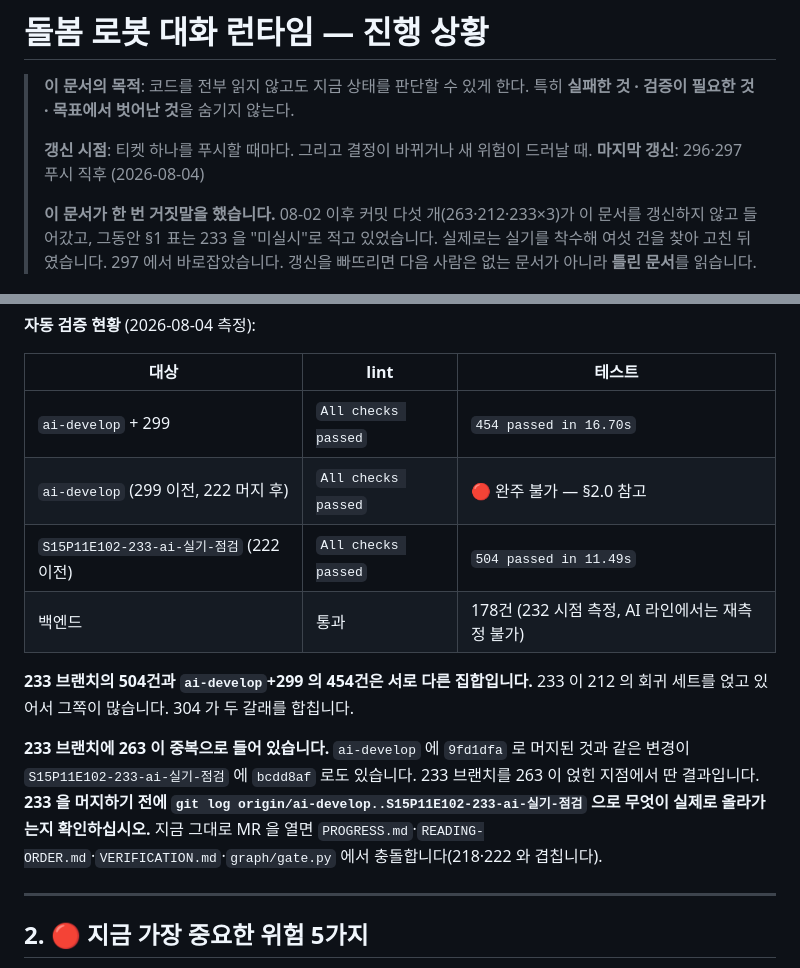
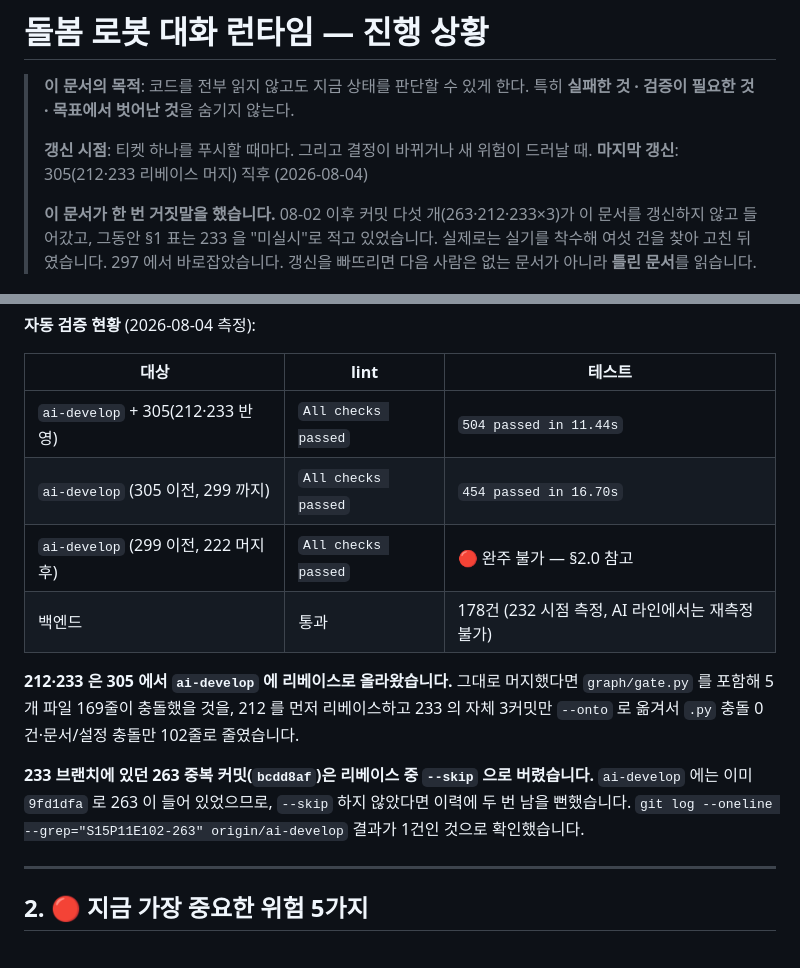
Before and after one commit to bomi-aiot/BOMI, a Markdown page: docs/carebot/PROGRESS.md, 2 parts joined by grey strips. Drawn GitHub-style.

Commit message:
[AI](docs) S15P11E102-305 PROGRESS.md 를 리베이스 결과에 맞춘다 — 212·233 이 이제 ai-develop 에 있다
212·233 브랜치를 rebase(+--skip bcdd8af)로 ai-develop 에 올린 뒤, §1 표의
212·233 행과 자동 검증 표를 실제 상태로 갱신한다. "304" 로 잘못 적혀 있던
문서 자기참조도 305 로 고친다.

Co-Authored-By: Claude Sonnet 5 <noreply@anthropic.com>

```diff
--- a/docs/carebot/PROGRESS.md
+++ b/docs/carebot/PROGRESS.md
@@ -4,7 +4,7 @@
 > 특히 **실패한 것 · 검증이 필요한 것 · 목표에서 벗어난 것**을 숨기지 않는다.
 >
 > **갱신 시점**: 티켓 하나를 푸시할 때마다. 그리고 결정이 바뀌거나 새 위험이 드러날 때.
-> **마지막 갱신**: 296·297 푸시 직후 (2026-08-04)
+> **마지막 갱신**: 305(212·233 리베이스 머지) 직후 (2026-08-04)
 >
 > **이 문서가 한 번 거짓말을 했습니다.** 08-02 이후 커밋 다섯 개(263·212·233×3)가
 > 이 문서를 갱신하지 않고 들어갔고, 그동안 §1 표는 233 을 "미실시"로 적고 있었습니다.
@@ -61,15 +61,14 @@
 
 | 대상 | lint | 테스트 |
 |---|---|---|
-| `ai-develop` + 299 | `All checks passed` | `454 passed in 16.70s` |
+| `ai-develop` + 305(212·233 반영) | `All checks passed` | `504 passed in 11.44s` |
+| `ai-develop` (305 이전, 299 까지) | `All checks passed` | `454 passed in 16.70s` |
 | `ai-develop` (299 이전, 222 머지 후) | `All checks passed` | 🔴 완주 불가 — §2.0 참고 |
-| `S15P11E102-233-ai-실기-점검` (222 이전) | `All checks passed` | `504 passed in 11.49s` |
 | 백엔드 | 통과 | 178건 (232 시점 측정, AI 라인에서는 재측정 불가) |
 
-**233 브랜치의 504건과 `ai-develop`+299 의 454건은 서로 다른 집합입니다.** 233 이
-212 의 회귀 세트를 얹고 있어서 그쪽이 많습니다. 304 가 두 갈래를 합칩니다.
+**212·233 은 305 에서 `ai-develop` 에 리베이스로 올라왔습니다.** 그대로 머지했다면 `graph/gate.py` 를 포함해 5개 파일 169줄이 충돌했을 것을, 212 를 먼저 리베이스하고 233 의 자체 3커밋만 `--onto` 로 옮겨서 `.py` 충돌 0건·문서/설정 충돌만 102줄로 줄였습니다.
 
-**233 브랜치에 263 이 중복으로 들어 있습니다.** `ai-develop` 에 `9fd1dfa` 로 머지된 것과 같은 변경이 `S15P11E102-233-ai-실기-점검` 에 `bcdd8af` 로도 있습니다. 233 브랜치를 263 이 얹힌 지점에서 딴 결과입니다. **233 을 머지하기 전에 `git log origin/ai-develop..S15P11E102-233-ai-실기-점검` 으로 무엇이 실제로 올라가는지 확인하십시오.** 지금 그대로 MR 을 열면 `PROGRESS.md`·`READING-ORDER.md`·`VERIFICATION.md`·`graph/gate.py` 에서 충돌합니다(218·222 와 겹칩니다).
+**233 브랜치에 있던 263 중복 커밋(`bcdd8af`)은 리베이스 중 `--skip` 으로 버렸습니다.** `ai-develop` 에는 이미 `9fd1dfa` 로 263 이 들어 있었으므로, `--skip` 하지 않았다면 이력에 두 번 남을 뻔했습니다. `git log --oneline --grep="S15P11E102-263" origin/ai-develop` 결과가 1건인 것으로 확인했습니다.
 
 ---
 
```
